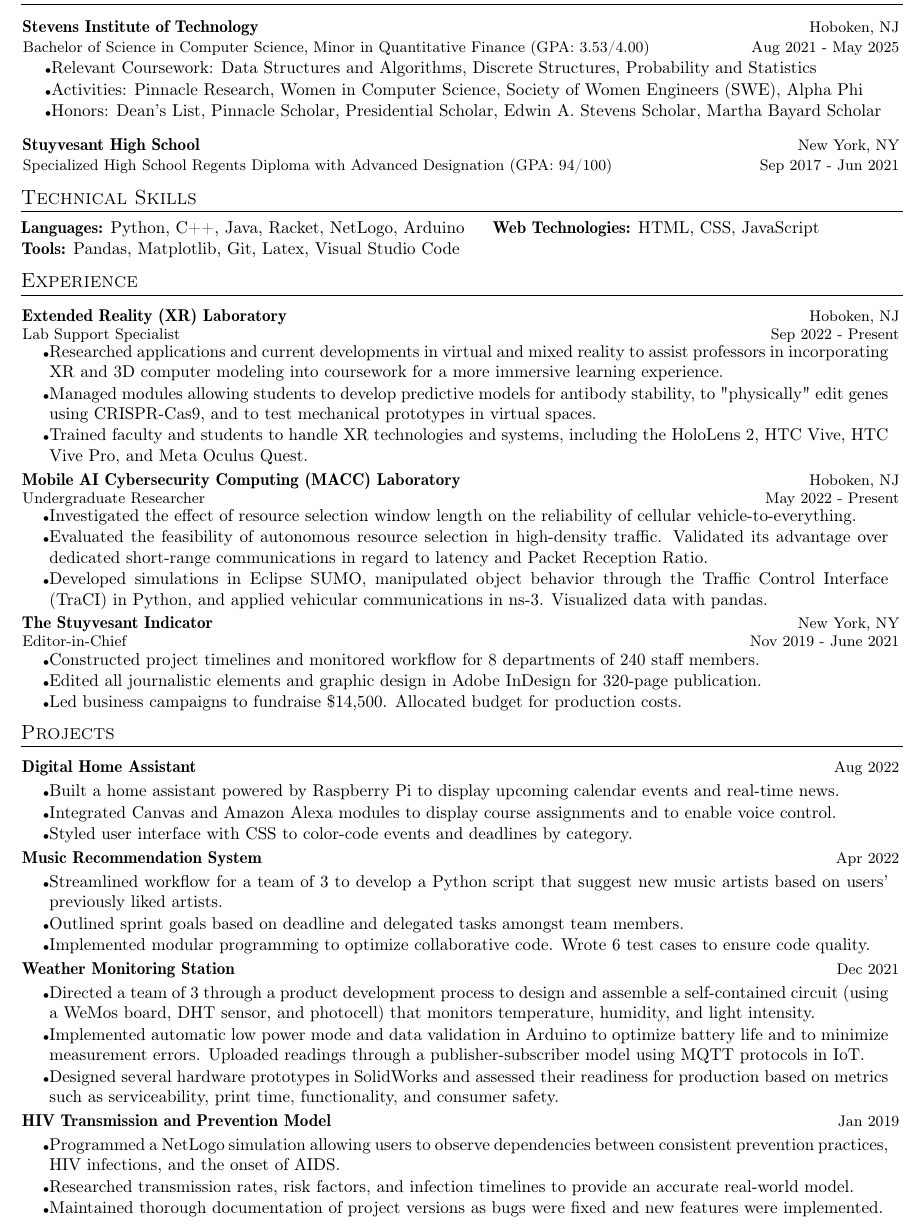
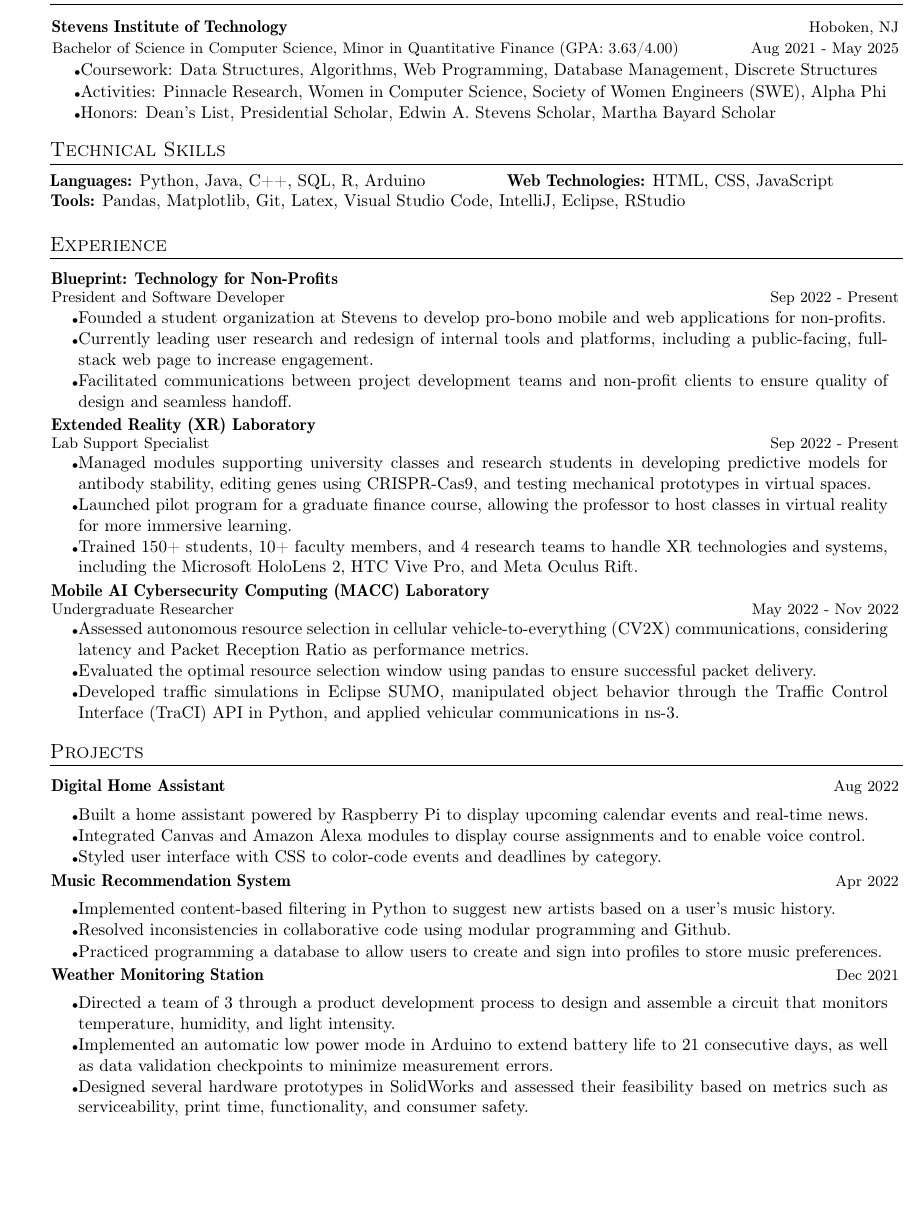
Before and after one commit to ngkatie/resume, a LaTeX CV (resume.tex): part of the page, cut so that both start at the same text, the shorter picture padded with empty space. Compiled offline with pdfLaTeX.

Commit message:
Updated resume to include Blueprint

```diff
--- a/resume.tex
+++ b/resume.tex
@@ -27,9 +27,11 @@
 \usepackage{fontawesome}
 \usepackage[most]{tcolorbox}
 
+\usepackage{geometry}
+\geometry{letterpaper}
 
 % Set the margins
-\geometry{left=1.4cm, top=1.5cm, right=1.4cm, bottom=1.5cm}
+\geometry{left=2.0cm, top=1.5cm, right=2.0cm, bottom=1.5cm}
 
 
 % Sections formatting
@@ -55,7 +57,7 @@
         \hspace{-4.4mm} \small\textbf{#1} & {\footnotesize{#3}}\vspace{-0.5mm}\\
         \hspace{-4.3mm} \footnotesize{\text{#2}} & \footnotesize{#4}
     \end{tabular*}
-    \vspace{-6.1mm}
+    \vspace{-5.5mm}
 }
 
 \newcommand{\resumeProject}[4]{
@@ -63,7 +65,7 @@
     \begin{tabular*}{\textwidth}[t]{l@{\extracolsep{\fill}}r}
         \hspace{-4.4mm} \small\textbf{#1} & {\footnotesize{#2}}\vspace{-0.5mm}\\
     \end{tabular*}
-    \vspace{-6.5mm}
+    \vspace{-5.5mm}
 }
 
 \newcommand{\resumeEdu}[4]{
@@ -116,22 +118,17 @@
 \resumeSubHeadingListStart
 \resumeExp
 {Stevens Institute of Technology}
-{Bachelor of Science in Computer Science, Minor in Quantitative Finance (GPA: 3.53/4.00)}
+{Bachelor of Science in Computer Science, Minor in Quantitative Finance (GPA: 3.63/4.00)}
 {Hoboken, NJ}
 {Aug 2021 - May 2025}
 \resumeItemListStart
-\item[\tiny$\bullet$] Relevant Coursework: Data Structures and Algorithms, Discrete Structures, Probability and Statistics
+\item[\tiny$\bullet$] Coursework: Data Structures, Algorithms, Web Programming, Database Management, Discrete Structures
 \item[\tiny$\bullet$] Activities: Pinnacle Research, Women in Computer Science, Society of Women Engineers (SWE), Alpha Phi
-\item[\tiny$\bullet$] Honors: Dean's List, Pinnacle Scholar, Presidential Scholar, Edwin A. Stevens Scholar, Martha Bayard Scholar
+\item[\tiny$\bullet$] Honors: Dean's List, Presidential Scholar, Edwin A. Stevens Scholar, Martha Bayard Scholar
 \resumeItemListEnd
 
-\resumeExp
-{Stuyvesant High School}
-{Specialized High School Regents Diploma with Advanced Designation (GPA: 94/100)}
-{New York, NY}
-{Sep 2017 - Jun 2021}
-
 \resumeSubHeadingListEnd
+\vspace{-5mm}
 
 %----------TECHNICAL SKILLS----------------
 
@@ -139,54 +136,55 @@
 \vspace{0.2mm}
 
 \small{\begin{tabular*}{\textwidth}[t]{p{0.5\textwidth} p{0.5\textwidth}}
+\hspace{-2.1mm}{\textbf{Languages:} Python, Java, C++, SQL, R, Arduino} & {\textbf{Web Technologies:} HTML, CSS, JavaScript}
+\end{tabular*}}
 
-\hspace{-2.1mm}{\textbf{Languages:} Python, C++, Java, Racket, NetLogo, Arduino} & {\textbf{Web Technologies:} HTML, CSS, JavaScript} \\
-\hspace{-3.1mm}{\textbf{ Tools:} Pandas, Matplotlib, Git, Latex, Visual Studio Code}
-\end{tabular*}}
-\vspace{-4mm}
+\hspace{-7.0mm}{\textbf{ Tools:} Pandas, Matplotlib, Git, Latex, Visual Studio Code, IntelliJ, Eclipse, RStudio}
+
+\vspace{0mm}
 
 %-----------EXPERIENCE-----------------
 \section{Experience}
 \resumeSubHeadingListStart
 
 \resumeExp
-{Extended Reality (XR) Laboratory}
-{Lab Support Specialist}
-{Hoboken, NJ}
+{Blueprint: Technology for Non-Profits}
+{President and Software Developer}
+{}
 {Sep 2022 - Present}
 \vspace{1mm}
 \resumeItemListStart
-\item[\tiny$\bullet$] Researched applications and current developments in virtual and mixed reality to assist professors in incorporating XR and 3D computer modeling into coursework for a more immersive learning experience.
-\item[\tiny$\bullet$] Managed modules allowing students to develop predictive models for antibody stability, to "physically" edit genes using CRISPR-Cas9, and to test mechanical prototypes in virtual spaces.
-\item[\tiny$\bullet$] Trained faculty and students to handle XR technologies and systems, including the HoloLens 2, HTC Vive, HTC Vive Pro, and Meta Oculus Quest.
+\item[\tiny$\bullet$] Founded a student organization at Stevens to develop pro-bono mobile and web applications for non-profits.
+\item[\tiny$\bullet$] Currently leading user research and redesign of internal tools and platforms, including a public-facing, full-stack web page to increase engagement.
+\item[\tiny$\bullet$] Facilitated communications between project development teams and non-profit clients to ensure quality of design and seamless handoff.
+\resumeItemListEnd
+
+\resumeExp
+{Extended Reality (XR) Laboratory}
+{Lab Support Specialist}
+{}
+{Sep 2022 - Present}
+\vspace{1mm}
+\resumeItemListStart
+\item[\tiny$\bullet$] Managed modules supporting university classes and research students in developing predictive models for antibody stability, editing genes using CRISPR-Cas9, and testing mechanical prototypes in virtual spaces.
+\item[\tiny$\bullet$] Launched pilot program for a graduate finance course, allowing the professor to host classes in virtual reality for more immersive learning.
+\item[\tiny$\bullet$] Trained 150+ students, 10+ faculty members, and 4 research teams to handle XR technologies and systems, including the Microsoft HoloLens 2, HTC Vive Pro, and Meta Oculus Rift.
 \resumeItemListEnd
 
 \resumeExp
 {Mobile AI Cybersecurity Computing (MACC) Laboratory}
 {Undergraduate Researcher}
-{Hoboken, NJ}
-{May 2022 - Present}
+{}
+{May 2022 - Nov 2022}
 \vspace{1mm}
 \resumeItemListStart
-\item[\tiny$\bullet$] Investigated the effect of resource selection window length on the reliability of cellular vehicle-to-everything.
-\item[\tiny$\bullet$] Evaluated the feasibility of autonomous resource selection in high-density traffic. Validated its advantage over dedicated short-range communications in regard to latency and Packet Reception Ratio.
-\item[\tiny$\bullet$] Developed simulations in Eclipse SUMO, manipulated object behavior through the Traffic Control Interface (TraCI) in Python, and applied vehicular communications in ns-3. Visualized data with pandas.
-\resumeItemListEnd
-
-\resumeExp
-{The Stuyvesant Indicator}
-{Editor-in-Chief}
-{New York, NY}
-{Nov 2019 - June 2021}
-\vspace{1mm}
-\resumeItemListStart
-\item[\tiny$\bullet$] Constructed project timelines and monitored workflow for 8 departments of 240 staff members.
-\item[\tiny$\bullet$] Edited all journalistic elements and graphic design in Adobe InDesign for 320-page publication.
-\item[\tiny$\bullet$] Led business campaigns to fundraise \$14,500. Allocated budget for production costs.
+\item[\tiny$\bullet$] Assessed autonomous resource selection in cellular vehicle-to-everything (CV2X) communications, considering latency and Packet Reception Ratio as performance metrics.
+\item[\tiny$\bullet$] Evaluated the optimal resource selection window using pandas to ensure successful packet delivery.
+\item[\tiny$\bullet$] Developed traffic simulations in Eclipse SUMO, manipulated object behavior through the Traffic Control Interface (TraCI) API in Python, and applied vehicular communications in ns-3.
 \resumeItemListEnd
 
 \resumeSubHeadingListEnd
-\vspace{-5mm}
+\vspace{-3mm}
 
 %-----------PROJECTS-----------------
 \section{Projects}
@@ -205,31 +203,22 @@
 \resumeProject
 {Music Recommendation System}
 {Apr 2022}
-\vspace{0mm}
+\vspace{-0.6mm}
 \resumeItemListStart
-\item[\tiny$\bullet$] Streamlined workflow for a team of 3 to develop a Python script that suggest new music artists based on users' previously liked artists.
-\item[\tiny$\bullet$] Outlined sprint goals based on deadline and delegated tasks amongst team members.
-\item[\tiny$\bullet$] Implemented modular programming to optimize collaborative code. Wrote 6 test cases to ensure code quality.
+\item[\tiny$\bullet$] Implemented content-based filtering in Python to suggest new artists based on a user's music history.
+\item[\tiny$\bullet$] Resolved inconsistencies in collaborative code using modular programming and Github.
+\item[\tiny$\bullet$] Practiced programming a database to allow users to create and sign into profiles to store music preferences.
 \resumeItemListEnd
 
 \resumeProject
 {Weather Monitoring Station}
 {Dec 2021}
-\vspace{0mm}
+\vspace{-0.6mm}
 \resumeItemListStart
-\item[\tiny$\bullet$] Directed a team of 3 through a product development process to design and assemble a self-contained circuit (using a WeMos board, DHT sensor, and photocell) that monitors temperature, humidity, and light intensity.
-\item[\tiny$\bullet$] Implemented automatic low power mode and data validation in Arduino to optimize battery life and to minimize measurement errors. Uploaded readings through a publisher-subscriber model using MQTT protocols in IoT.
-\item[\tiny$\bullet$] Designed several hardware prototypes in SolidWorks and assessed their readiness for production based on metrics such as serviceability, print time, functionality, and consumer safety.
+\item[\tiny$\bullet$] Directed a team of 3 through a product development process to design and assemble a circuit that monitors temperature, humidity, and light intensity.
+\item[\tiny$\bullet$] Implemented an automatic low power mode in Arduino to extend battery life to 21 consecutive days, as well as data validation checkpoints to minimize measurement errors.
+\item[\tiny$\bullet$] Designed several hardware prototypes in SolidWorks and assessed their feasibility based on metrics such as serviceability, print time, functionality, and consumer safety.
 \resumeItemListEnd
-
-\resumeProject
-{HIV Transmission and Prevention Model}
-{Jan 2019}
-\vspace{0mm}
-\resumeItemListStart
-\item[\tiny$\bullet$] Programmed a NetLogo simulation allowing users to observe dependencies between consistent prevention practices, HIV infections, and the onset of AIDS.
-\item[\tiny$\bullet$] Researched transmission rates, risk factors, and infection timelines to provide an accurate real-world model.
-\item[\tiny$\bullet$] Maintained thorough documentation of project versions as bugs were fixed and new features were implemented.
 
 \resumeSubHeadingListEnd
 
```
Also changed, not shown: resume.tex (2 more changed lines).
